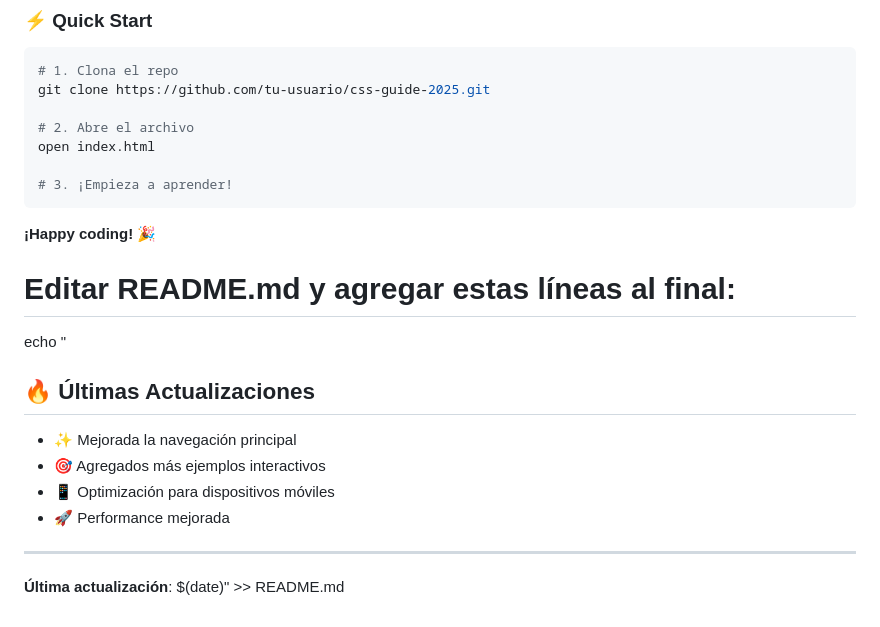
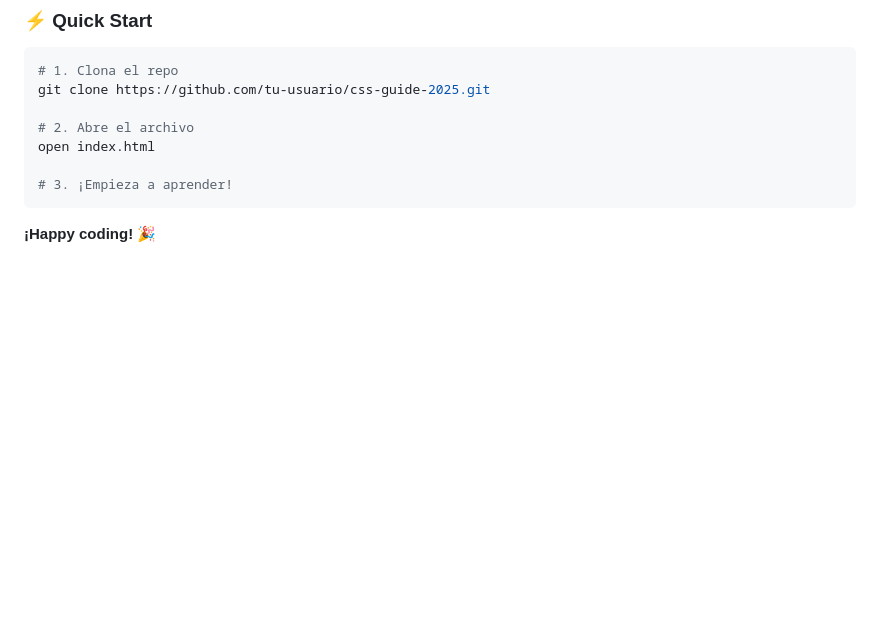
Before and after one commit to johnja1989/css-guide-2025, a Markdown page: README.md, the part around one of its changes. Rendered like a GitHub page; blank space fills up the shorter version.

````diff
--- a/README.md
+++ b/README.md
@@ -202,17 +202,3 @@ open index.html
 ```
 
 **¡Happy coding! 🎉**
-
-# Editar README.md y agregar estas líneas al final:
-
-echo "
-
-## 🔥 Últimas Actualizaciones
-
-- ✨ Mejorada la navegación principal
-- 🎯 Agregados más ejemplos interactivos
-- 📱 Optimización para dispositivos móviles
-- 🚀 Performance mejorada
-
----
-**Última actualización**: $(date)" >> README.md
````
Also changed, not shown: other parts of README.md (+1 -1 lines).
